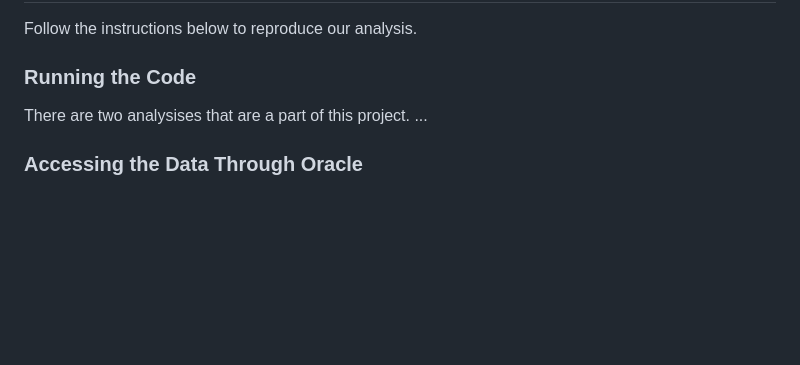
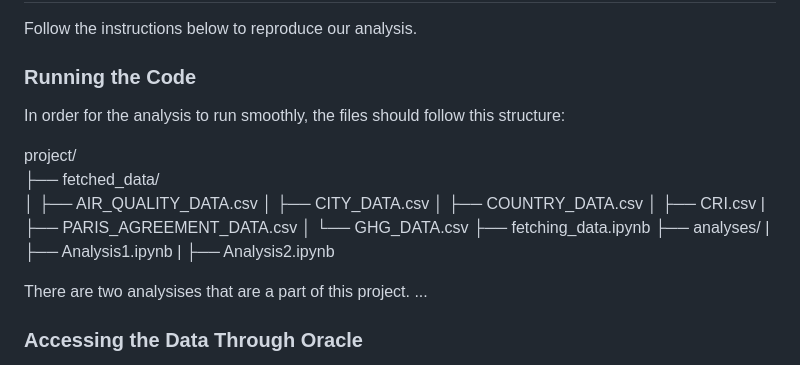
Before and after one commit to jjadeb/CPSC368_Insert_Statements, a Markdown page: README.md, the part around the change. Rendered like a GitHub page; blank space fills up the shorter version.

Commit message:
Update README.md add file structure

```diff
--- a/README.md
+++ b/README.md
@@ -41,6 +41,22 @@ Data on which Countries are a part of the Paris Agreement and when they signed t
 Follow the instructions below to reproduce our analysis.
 
 ### Running the Code
+In order for the analysis to run smoothly, the files should follow this structure:
+
+project/
+├── fetched_data/
+│   ├──  AIR_QUALITY_DATA.csv
+│   ├──  CITY_DATA.csv
+│   ├──  COUNTRY_DATA.csv
+│   ├──  CRI.csv
+|   ├──  PARIS_AGREEMENT_DATA.csv
+│   └──  GHG_DATA.csv
+├── fetching_data.ipynb
+├── analyses/
+|   ├──  Analysis1.ipynb
+|   ├──  Analysis2.ipynb
+
+
 There are two analysises that are a part of this project. ...
 
 ### Accessing the Data Through Oracle
```
